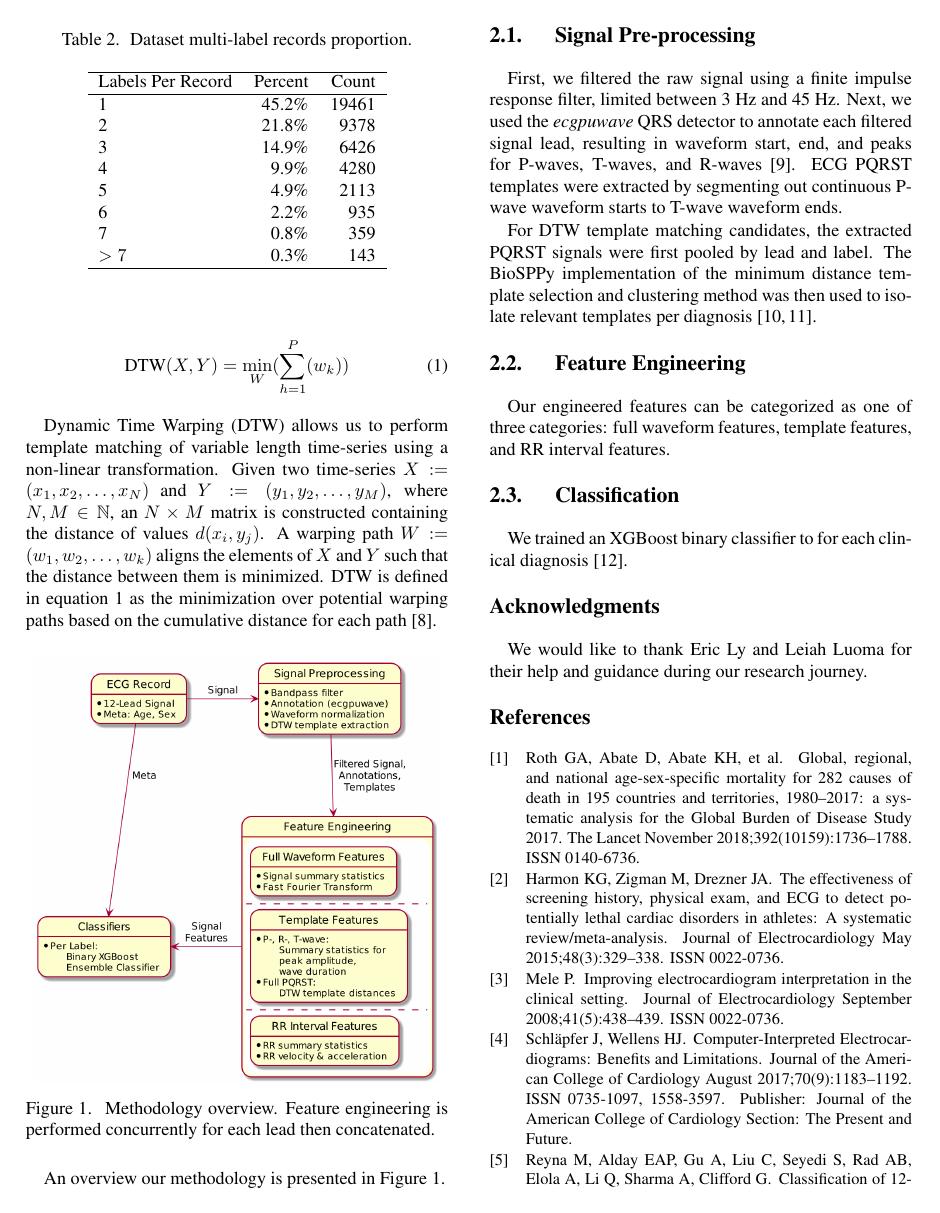
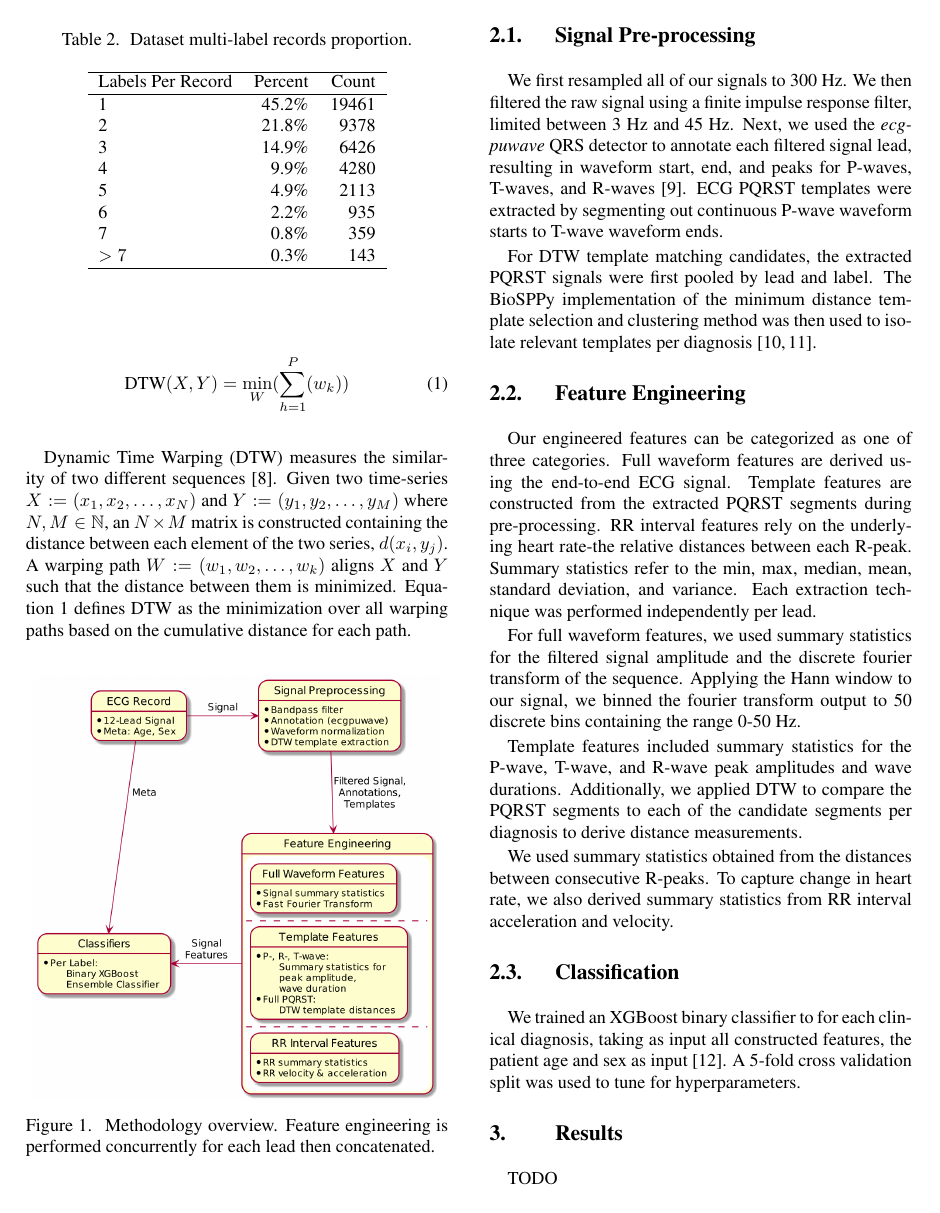
Before and after one commit to awwong1/cinc-2020-paper, a LaTeX document (main.tex): page 2 of 3. Compiled offline with pdfLaTeX.

Commit message:
rough methodology written

```diff
--- a/main.tex
+++ b/main.tex
@@ -106,10 +107,10 @@ Our approach is inspired by existing methods which use feature engineering and s
   \text{DTW}(X, Y) = \min_W(\sum_{h=1}^{P}(w_k))
 \end{equation}
 
-Dynamic Time Warping (DTW) allows us to perform template matching of variable length time-series using a non-linear transformation.
-Given two time-series $X := (x_1, x_2, \ldots, x_N)$ and $Y := (y_1, y_2, \ldots, y_M)$, where $N, M \in \mathbb{N}$, an $N \times M$ matrix is constructed containing the distance of values $d(x_i, y_j)$.
-A warping path $W := (w_1, w_2, \ldots, w_k)$ aligns the elements of $X$ and $Y$ such that the distance between them is minimized.
-DTW is defined in equation~\ref{eq:dtw} as the minimization over potential warping paths based on the cumulative distance for each path~\cite{berndt_using_1994}.
+Dynamic Time Warping (DTW) measures the similarity of two different sequences~\cite{berndt_using_1994}.
+Given two time-series $X := (x_1, x_2, \ldots, x_N)$ and $Y := (y_1, y_2, \ldots, y_M)$ where $N, M \in \mathbb{N}$, an $N \times M$ matrix is constructed containing the distance between each element of the two series, $d(x_i, y_j)$.
+A warping path $W := (w_1, w_2, \ldots, w_k)$ aligns $X$ and $Y$ such that the distance between them is minimized.
+Equation~\ref{eq:dtw} defines DTW as the minimization over all warping paths based on the cumulative distance for each path.
 
 \begin{figure}[h]
   \centering
@@ -118,11 +119,10 @@ DTW is defined in equation~\ref{eq:dtw} as the minimization over potential warpi
   \label{fig:methodology}
 \end{figure}
 
-An overview our methodology is presented in Figure~\ref{fig:methodology}.
-
 \subsection{Signal Pre-processing}
 
-First, we filtered the raw signal using a finite impulse response filter, limited between 3 Hz and 45 Hz.
+We first resampled all of our signals to 300 Hz.
+We then filtered the raw signal using a finite impulse response filter, limited between 3 Hz and 45 Hz.
 Next, we used the \emph{ecgpuwave} QRS detector to annotate each filtered signal lead, resulting in waveform start, end, and peaks for P-waves, T-waves, and R-waves~\cite{goldberger_ary_l_physiobank_2000}.
 ECG PQRST templates were extracted by segmenting out continuous P-wave waveform starts to T-wave waveform ends.
 
@@ -131,12 +131,32 @@ The BioSPPy implementation of the minimum distance template selection and cluste
 
 \subsection{Feature Engineering}
 
-Our engineered features can be categorized as one of three categories: full waveform features, template features, and RR interval features.
+Our engineered features can be categorized as one of three categories.
+Full waveform features are derived using the end-to-end ECG signal.
+Template features are constructed from the extracted PQRST segments during pre-processing.
+RR interval features rely on the underlying heart rate-the relative distances between each R-peak.
+Summary statistics refer to the min, max, median, mean, standard deviation, and variance.
+Each extraction technique was performed independently per lead.
+
+For full waveform features, we used summary statistics for the filtered signal amplitude and the discrete fourier transform of the sequence.
+Applying the Hann window to our signal, we binned the fourier transform output to 50 discrete bins containing the range 0-50 Hz.
+
+Template features included summary statistics for the P-wave, T-wave, and R-wave peak amplitudes and wave durations.
+Additionally, we applied DTW to compare the PQRST segments to each of the candidate segments per diagnosis to derive distance measurements.
+
+We used summary statistics obtained from the distances between consecutive R-peaks.
+To capture change in heart rate, we also derived summary statistics from RR interval acceleration and velocity.
 
 \subsection{Classification}
 
-We trained an XGBoost binary classifier to for each clinical diagnosis~\cite{chen_xgboost_2016}.
+We trained an XGBoost binary classifier to for each clinical diagnosis, taking as input all constructed features, the patient age and sex as input~\cite{chen_xgboost_2016}.
+A 5-fold cross validation split was used to tune for hyperparameters.
 
+\section{Results}
+TODO
+
+\section{Discussion}
+TODO
 
 \section*{Acknowledgments}
 We would like to thank Eric Ly and Leiah Luoma for their help and guidance during our research journey.
```
Also changed, not shown: main.pdf, main.tex (1 more changed lines).
